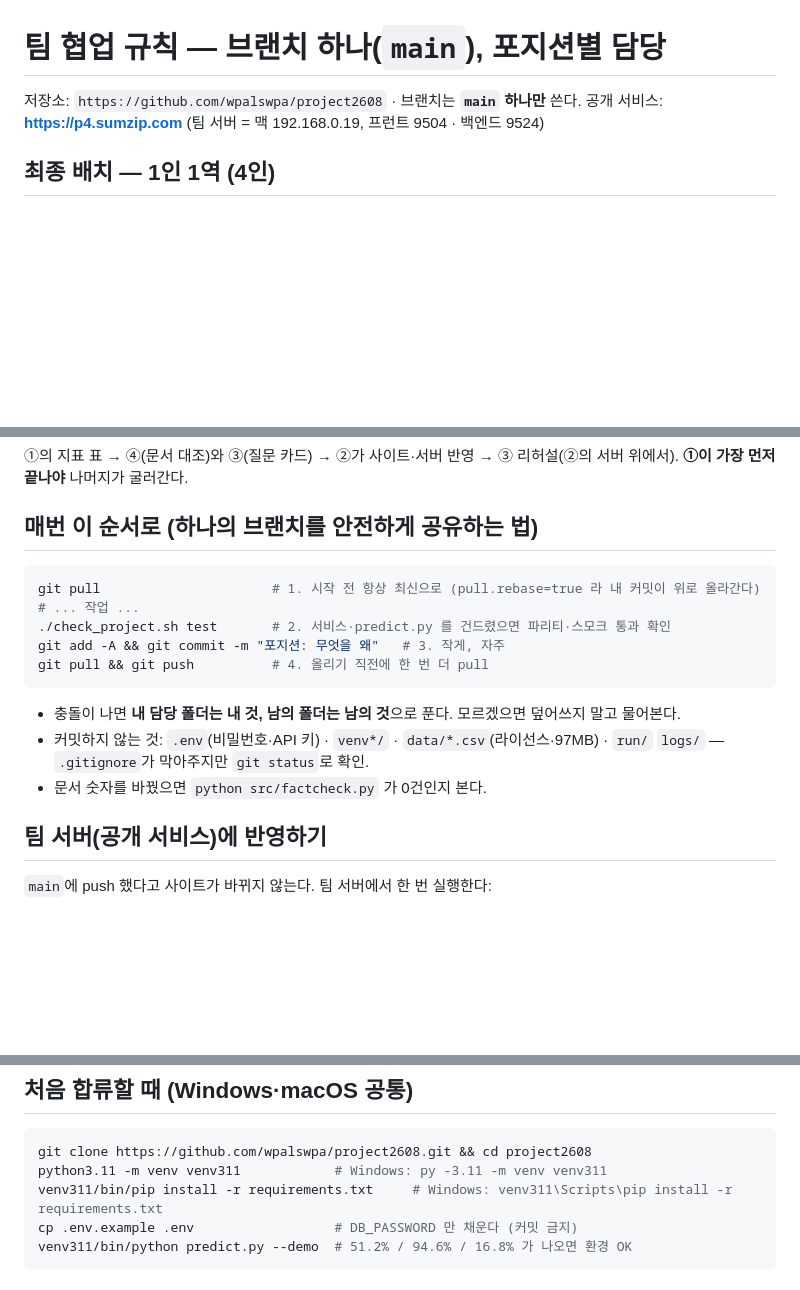
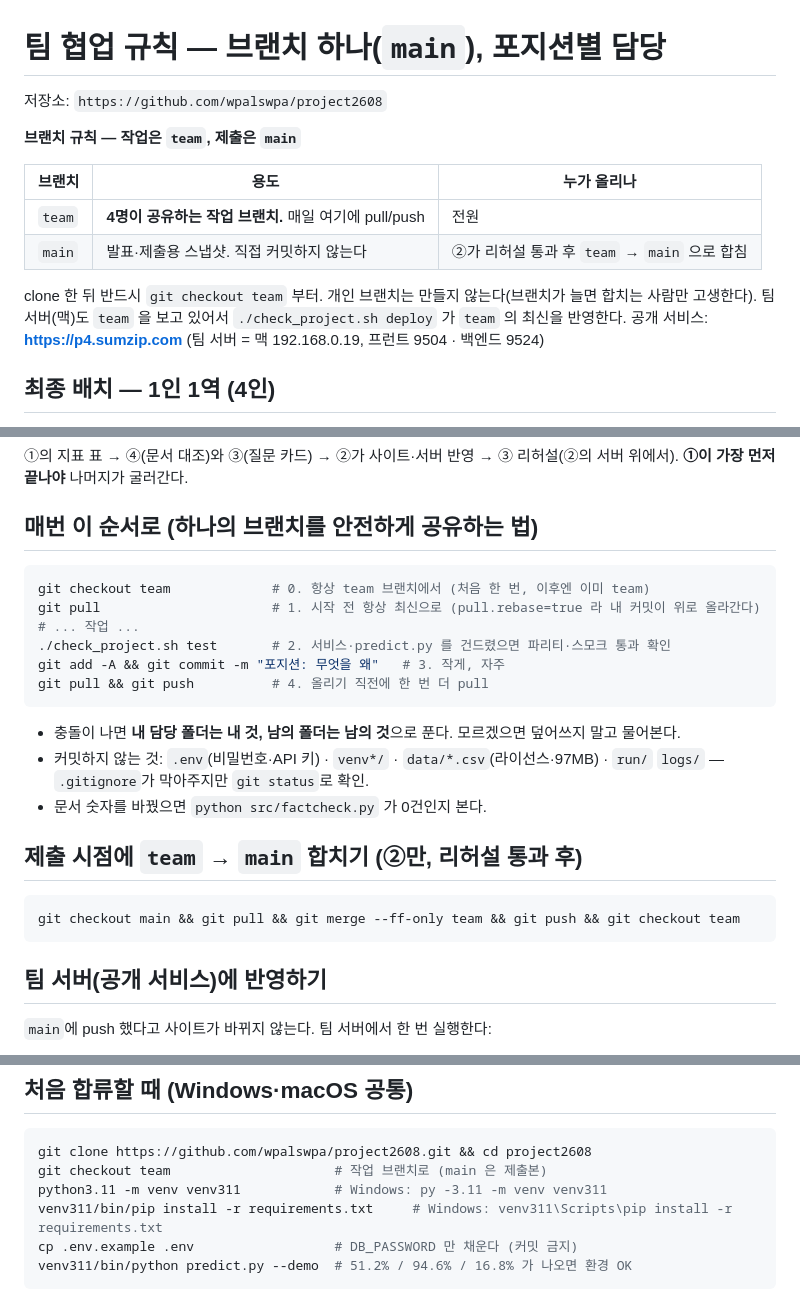
Before and after one commit to wpalswpa/project2608, a Markdown page: docs/TEAM_WORKFLOW.md, 3 parts joined by grey strips. Rendered like a GitHub page; blank space fills up the shorter version.

````diff
--- a/docs/TEAM_WORKFLOW.md
+++ b/docs/TEAM_WORKFLOW.md
@@ -1,6 +1,16 @@
 # 팀 협업 규칙 — 브랜치 하나(`main`), 포지션별 담당
 
-저장소: `https://github.com/wpalswpa/project2608` · 브랜치는 **`main` 하나만** 쓴다.
+저장소: `https://github.com/wpalswpa/project2608`
+
+**브랜치 규칙 — 작업은 `team`, 제출은 `main`**
+
+| 브랜치 | 용도 | 누가 올리나 |
+|---|---|---|
+| `team` | **4명이 공유하는 작업 브랜치.** 매일 여기에 pull/push | 전원 |
+| `main` | 발표·제출용 스냅샷. 직접 커밋하지 않는다 | ②가 리허설 통과 후 `team` → `main` 으로 합침 |
+
+clone 한 뒤 반드시 `git checkout team` 부터. 개인 브랜치는 만들지 않는다(브랜치가 늘면 합치는 사람만 고생한다).
+팀 서버(맥)도 `team` 을 보고 있어서 `./check_project.sh deploy` 가 `team` 의 최신을 반영한다.
 공개 서비스: **https://p4.sumzip.com** (팀 서버 = 맥 192.168.0.19, 프런트 9504 · 백엔드 9524)
 
 ## 최종 배치 — 1인 1역 (4인)
@@ -68,6 +78,7 @@
 ## 매번 이 순서로 (하나의 브랜치를 안전하게 공유하는 법)
 
 ```bash
+git checkout team             # 0. 항상 team 브랜치에서 (처음 한 번, 이후엔 이미 team)
 git pull                      # 1. 시작 전 항상 최신으로 (pull.rebase=true 라 내 커밋이 위로 올라간다)
 # ... 작업 ...
 ./check_project.sh test       # 2. 서비스·predict.py 를 건드렸으면 파리티·스모크 통과 확인
@@ -78,6 +89,12 @@ git pull && git push          # 4. 올리기 직전에 한 번 더 pull
 - 충돌이 나면 **내 담당 폴더는 내 것, 남의 폴더는 남의 것**으로 푼다. 모르겠으면 덮어쓰지 말고 물어본다.
 - 커밋하지 않는 것: `.env`(비밀번호·API 키) · `venv*/` · `data/*.csv`(라이선스·97MB) · `run/` `logs/` — `.gitignore`가 막아주지만 `git status`로 확인.
 - 문서 숫자를 바꿨으면 `python src/factcheck.py` 가 0건인지 본다.
+
+## 제출 시점에 `team` → `main` 합치기 (②만, 리허설 통과 후)
+
+```bash
+git checkout main && git pull && git merge --ff-only team && git push && git checkout team
+```
 
 ## 팀 서버(공개 서비스)에 반영하기
 
@@ -95,6 +112,7 @@ DDBM 사이트의 "시스템 설계 구현 상태"도 이 폴더(`specs/002-ml-p
 
 ```bash
 git clone https://github.com/wpalswpa/project2608.git && cd project2608
+git checkout team                     # 작업 브랜치로 (main 은 제출본)
 python3.11 -m venv venv311            # Windows: py -3.11 -m venv venv311
 venv311/bin/pip install -r requirements.txt     # Windows: venv311\Scripts\pip install -r requirements.txt
 cp .env.example .env                  # DB_PASSWORD 만 채운다 (커밋 금지)
````
Also changed, not shown: README.md (+1 -1 lines).
